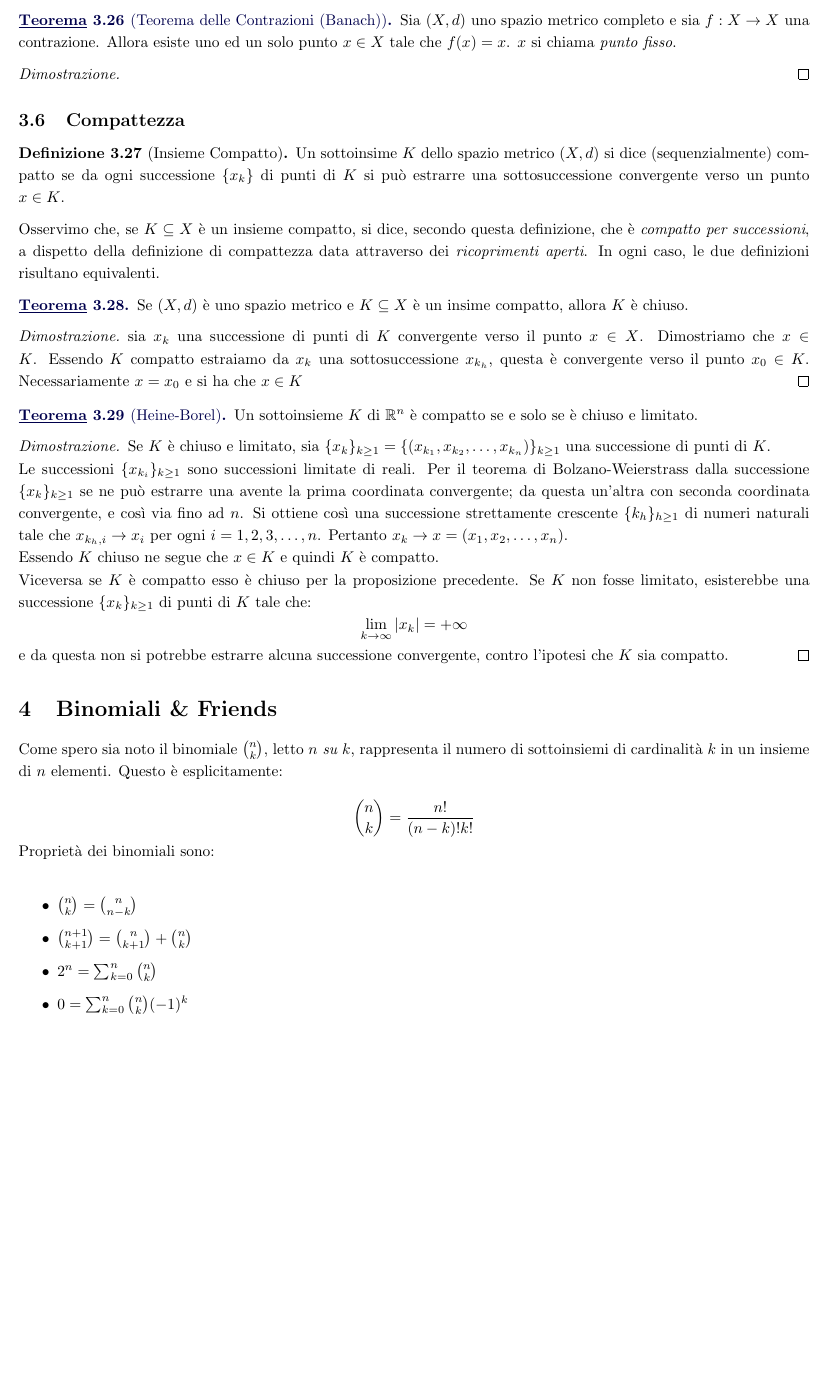
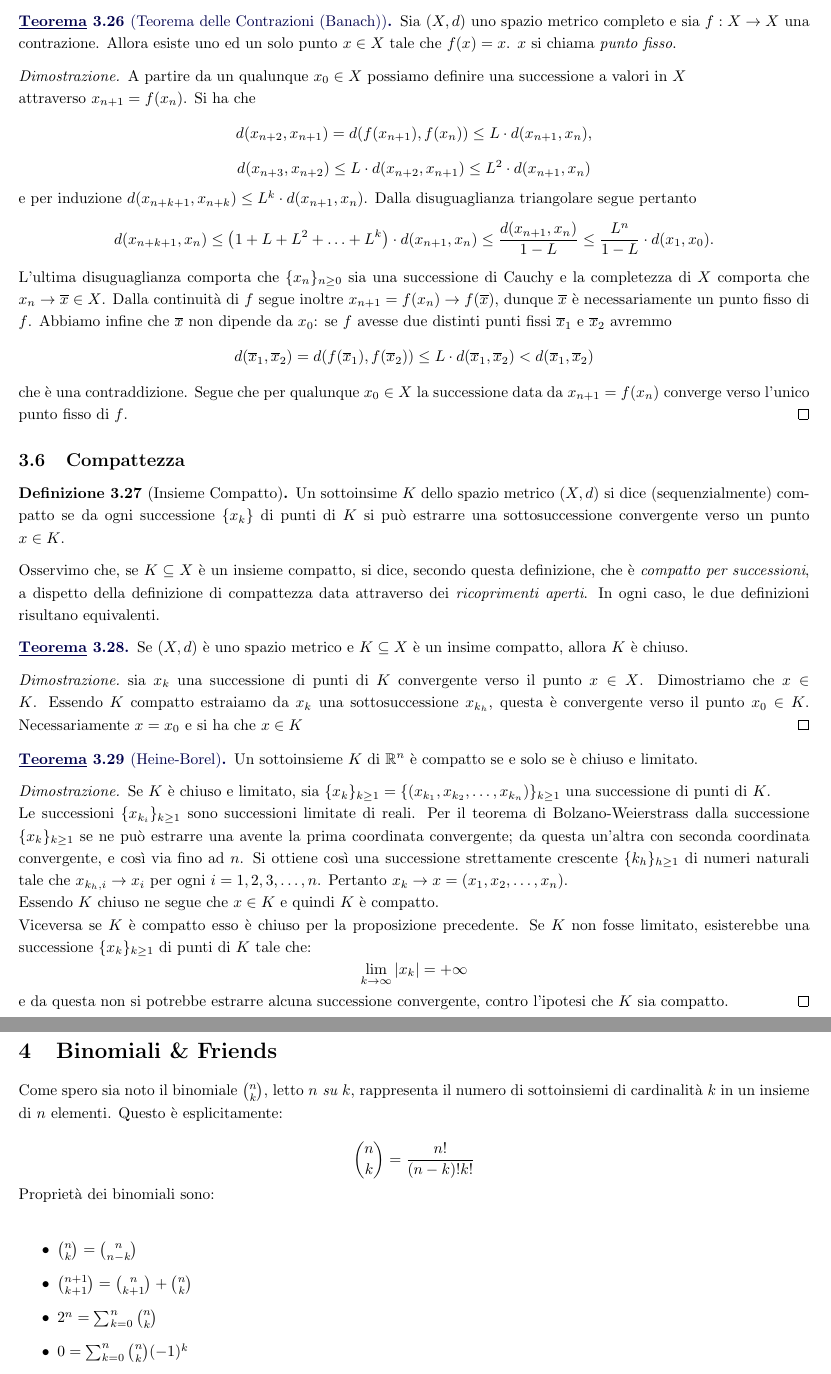
Before and after one commit to BiagioAltruda/Calc1, a LaTeX document (Calc101.tex): part of page 8 of 22 before the commit and two parts of pages 8 and 9 of 22 after it, the two joined at a grey line, cut so that both start at the same text, the shorter picture padded with empty space. Compiled offline with pdfLaTeX.

Commit message:
Add files via upload

```diff
--- a/Calc101.tex
+++ b/Calc101.tex
@@ -393,8 +393,14 @@ prende il nome di funzione contrattiva (o \emph{contrazione}) sullo spazio $(X,d
 \begin{theorem}[Teorema delle Contrazioni (Banach)]
 Sia $(X,d)$ uno spazio metrico completo e sia $f:X\to X$ una contrazione. Allora esiste uno ed un solo punto $x\in X$ tale che $f(x)=x$. $x$ si chiama \emph{punto fisso}.
 \end{theorem}
-\begin{proof}
-
+\begin{proof} A partire da un qualunque $x_0\in X$ possiamo definire una successione a valori in $X$\\ attraverso $x_{n+1}=f(x_n)$. Si ha che
+$$d(x_{n+2},x_{n+1}) = d(f(x_{n+1}),f(x_n)) \leq L\cdot d(x_{n+1},x_n), $$
+$$d(x_{n+3},x_{n+2}) \leq L\cdot d(x_{n+2},x_{n+1}) \leq L^2\cdot d(x_{n+1},x_n)$$
+e per induzione $d(x_{n+k+1},x_{n+k})\leq L^k\cdot d(x_{n+1},x_{n})$. Dalla disuguaglianza triangolare segue pertanto
+$$ d(x_{n+k+1},x_{n}) \leq \left(1+L+L^2+\ldots+L^k\right)\cdot d(x_{n+1},x_n)\leq \frac{d(x_{n+1},x_n)}{1-L}\leq \frac{L^n}{1-L}\cdot  d(x_1,x_0).$$
+L'ultima disuguaglianza comporta che $\{x_n\}_{n\geq 0}$ sia una successione di Cauchy e la completezza di $X$ comporta che $x_n\to \overline{x} \in X$. Dalla continuità di $f$ segue inoltre $x_{n+1}=f(x_n)\to f(\overline{x})$, dunque $\overline{x}$ è necessariamente un punto fisso di $f$. Abbiamo infine che $\overline{x}$ non dipende da $x_0$: se $f$ avesse due distinti punti fissi $\overline{x}_1$ e $\overline{x}_2$ avremmo
+$$ d(\overline{x}_1,\overline{x}_2) = d(f(\overline{x}_1),f(\overline{x}_2)) \leq L\cdot d(\overline{x}_1,\overline{x}_2) < d(\overline{x}_1,\overline{x}_2) $$
+che è una contraddizione. Segue che per qualunque $x_0\in X$ la successione data da $x_{n+1}=f(x_n)$ converge verso l'unico punto fisso di $f$.
 \end{proof}
 \subsection{Compattezza}
 \begin{definizione}[Insieme Compatto]
```
Also changed, not shown: Calc101.tex (4 more changed lines).
